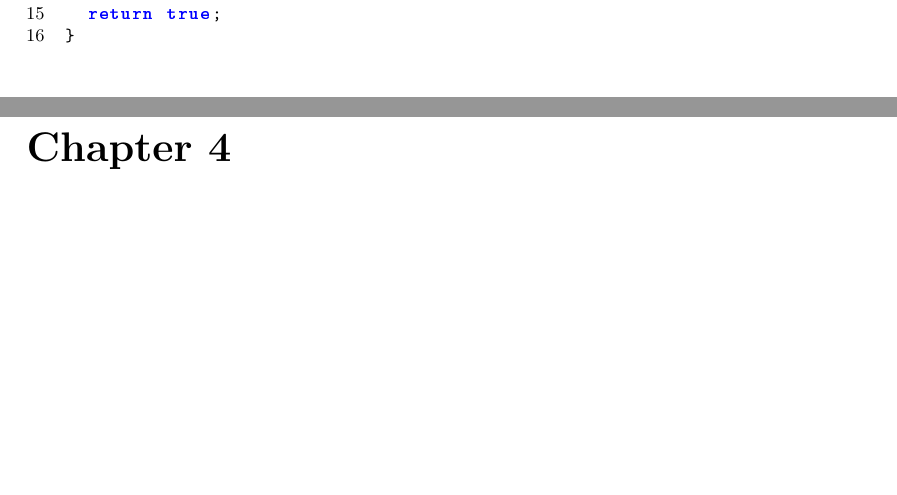
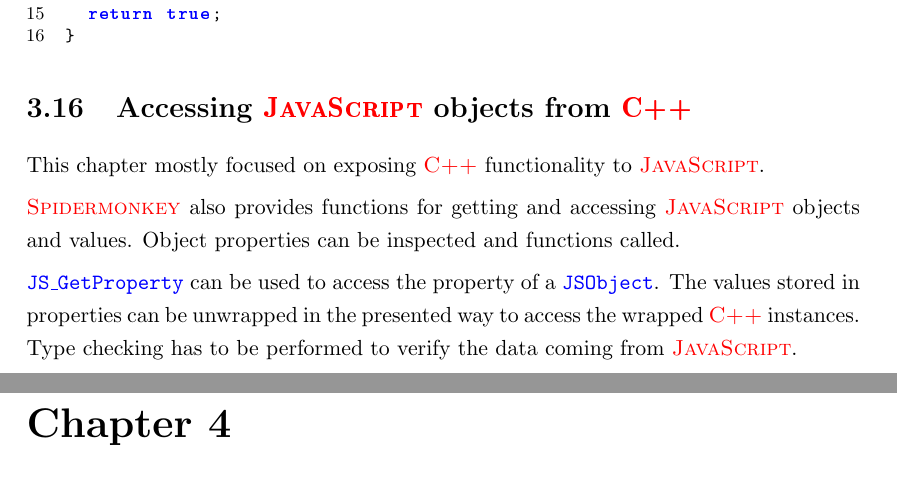
Before and after one commit to FunkMonkey/Bound, a LaTeX thesis (Thesis/Report.tex, which reads Thesis/Text/C_Exposing_Cpp.tex): two parts of pages 53 and 54 of 114, joined at a grey line, cut so that both start at the same text, the shorter picture padded with empty space. Compiled offline with pdfLaTeX.

Commit message:
Thesis * wrapping: access from c++

```diff
--- a/Thesis/Text/C_Exposing_Cpp.tex
+++ b/Thesis/Text/C_Exposing_Cpp.tex
@@ -1002,3 +1002,11 @@
 }
 \end{lstlisting}
 \OnehalfSpacing
+
+\section{Accessing \myProperName{JavaScript} objects from \myProperName{C++}}
+
+This chapter mostly focused on exposing \myProperName{C++} functionality to \myProperName{JavaScript}.
+
+\myProperName{Spidermonkey} also provides functions for getting and accessing \myProperName{JavaScript} objects and values. Object properties can be inspected and functions called.
+
+\mySCName{JS\_GetProperty} can be used to access the property of a \mySCName{JSObject}. The values stored in properties can be unwrapped in the presented way to access the wrapped \myProperName{C++} instances. Type checking has to be performed to verify the data coming from \myProperName{JavaScript}.
```
